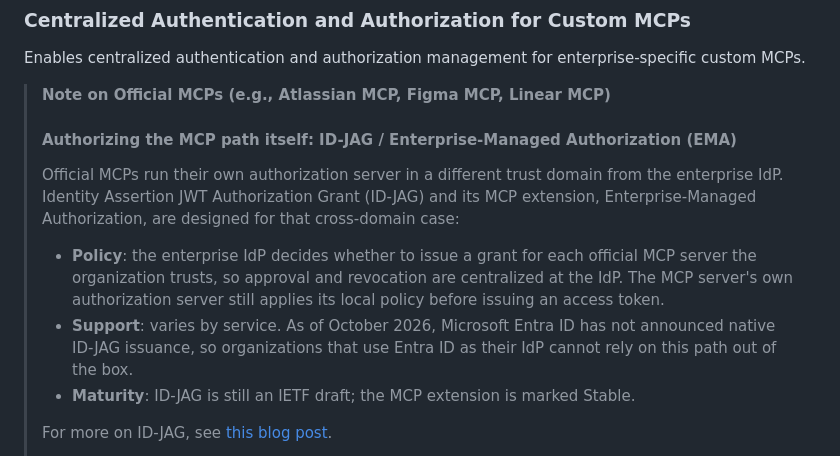
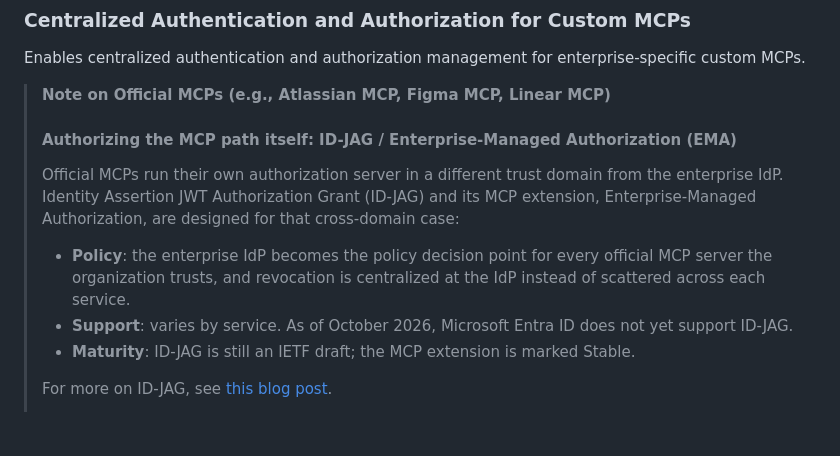
Before and after one commit to apc-n-orita/apim-mcp-oauth, a Markdown page: tech_usecase.md, the part around the change. GitHub-like rendering; blank space fills up the shorter version.

Commit message:
docs: restore policy decision point wording and simplify Entra ID note

```diff
--- a/tech_usecase.md
+++ b/tech_usecase.md
@@ -242,8 +242,8 @@ Enables centralized authentication and authorization management for enterprise-s
 >
 > Official MCPs run their own authorization server in a different trust domain from the enterprise IdP. Identity Assertion JWT Authorization Grant (ID-JAG) and its MCP extension, Enterprise-Managed Authorization, are designed for that cross-domain case:
 >
-> - **Policy**: the enterprise IdP decides whether to issue a grant for each official MCP server the organization trusts, so approval and revocation are centralized at the IdP. The MCP server's own authorization server still applies its local policy before issuing an access token.
-> - **Support**: varies by service. As of October 2026, Microsoft Entra ID has not announced native ID-JAG issuance, so organizations that use Entra ID as their IdP cannot rely on this path out of the box.
+> - **Policy**: the enterprise IdP becomes the policy decision point for every official MCP server the organization trusts, and revocation is centralized at the IdP instead of scattered across each service.
+> - **Support**: varies by service. As of October 2026, Microsoft Entra ID does not yet support ID-JAG.
 > - **Maturity**: ID-JAG is still an IETF draft; the MCP extension is marked Stable.
 >
 > For more on ID-JAG, see [this blog post](https://techblog.ap-com.co.jp/entry/2026/09/14/235649).
```
